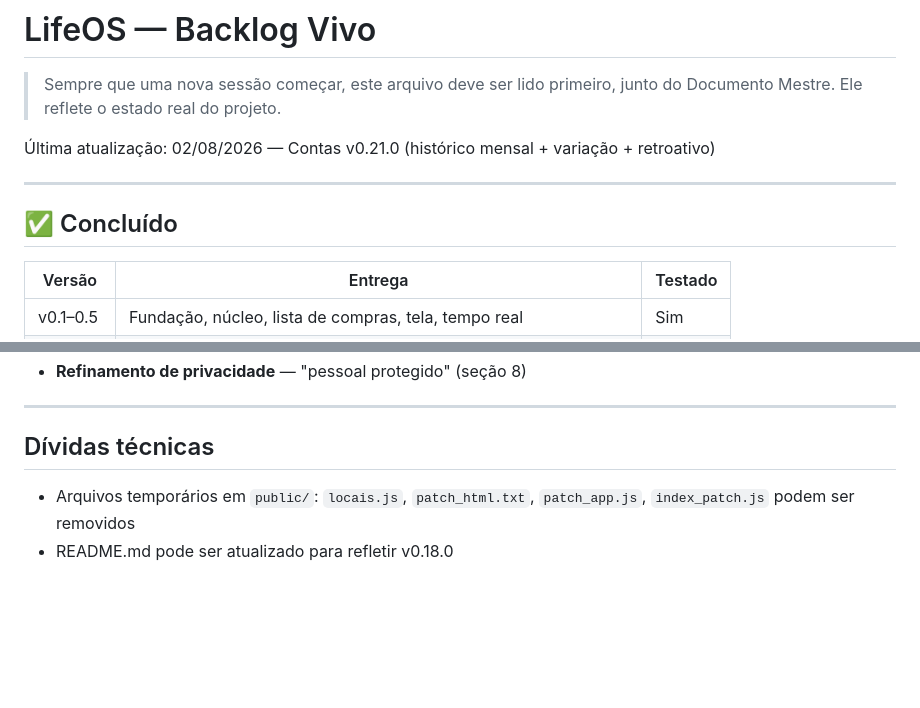
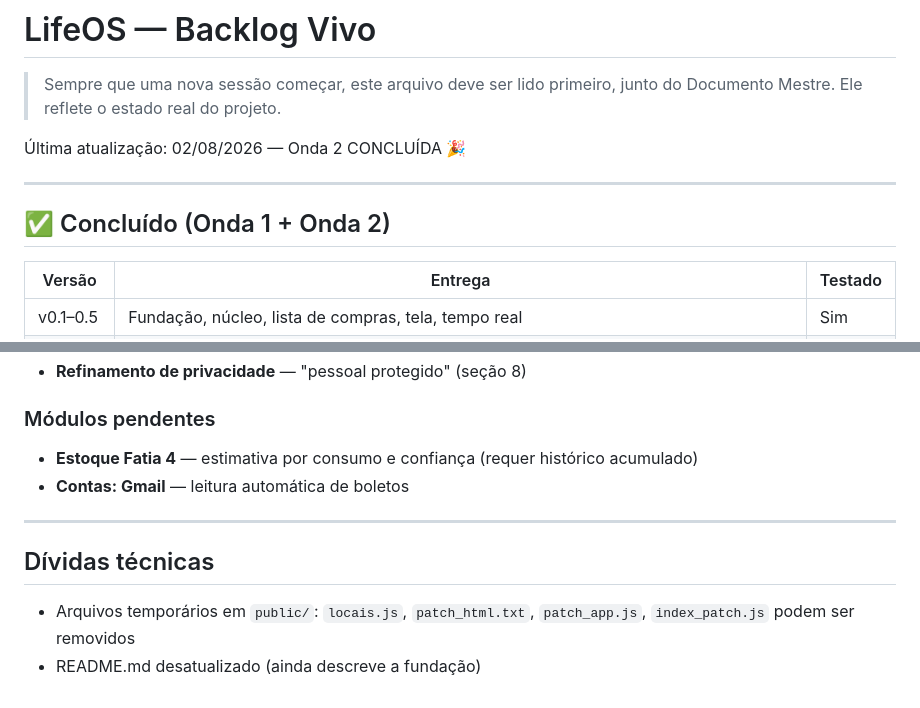
Before and after one commit to mateuscrlopes/lifeos, a Markdown page: BACKLOG.md, 2 parts joined by grey strips. GitHub-like rendering; blank space fills up the shorter version.

```diff
--- a/BACKLOG.md
+++ b/BACKLOG.md
@@ -3,11 +3,11 @@
 > Sempre que uma nova sessão começar, este arquivo deve ser lido primeiro,
 > junto do Documento Mestre. Ele reflete o estado real do projeto.
 
-Última atualização: 02/08/2026 — Contas v0.21.0 (histórico mensal + variação + retroativo)
+Última atualização: 02/08/2026 — Onda 2 CONCLUÍDA 🎉
 
 ---
 
-## ✅ Concluído
+## ✅ Concluído (Onda 1 + Onda 2)
 
 | Versão | Entrega | Testado |
 |--------|---------|---------|
@@ -91,8 +82,12 @@
 - **Refinamento de privacidade** — "pessoal protegido" (seção 8)
+
+### Módulos pendentes
+- **Estoque Fatia 4** — estimativa por consumo e confiança (requer histórico acumulado)
+- **Contas: Gmail** — leitura automática de boletos
 
 ---
 
 ## Dívidas técnicas
 
 - Arquivos temporários em `public/`: `locais.js`, `patch_html.txt`, `patch_app.js`, `index_patch.js` podem ser removidos
-- README.md pode ser atualizado para refletir v0.18.0
+- README.md desatualizado (ainda descreve a fundação)
```
Also changed, not shown: other parts of BACKLOG.md (+41 -50 lines).
